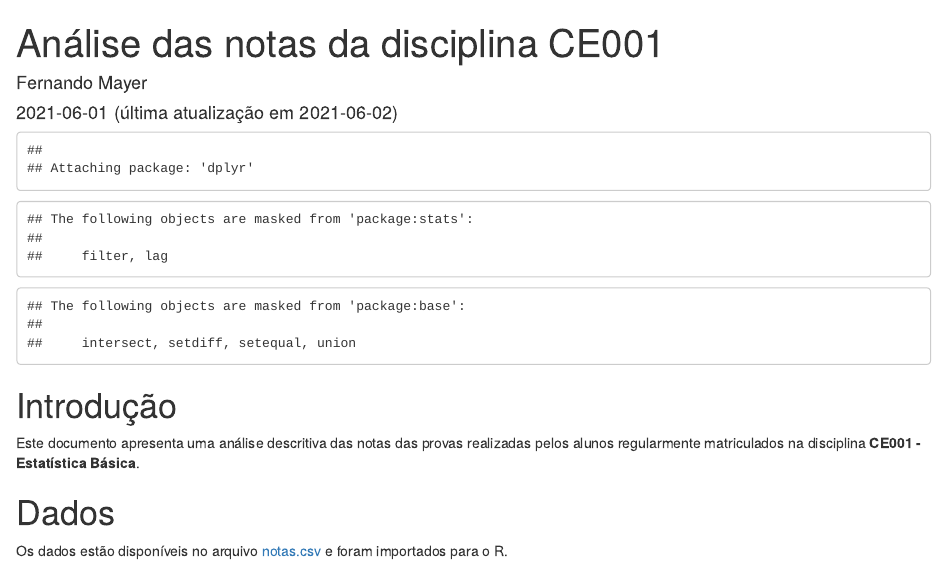
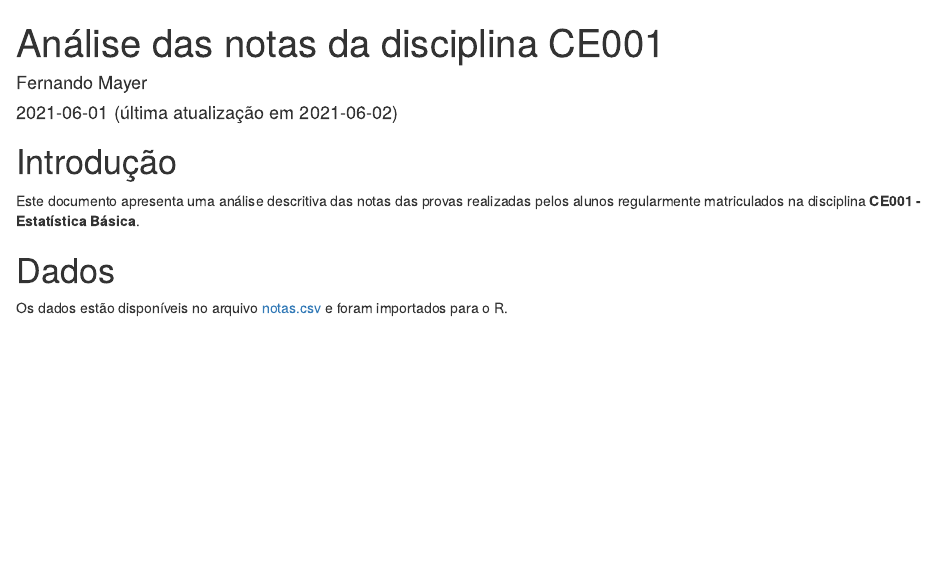
Before and after one commit to fernandomayer/pesqrep-slides, an R Markdown document (exemplos/Exemplo-notas.Rmd): the page in a window 1100 px wide, from its top. Rendered offline with R 4.5, knitr and Pandoc, with nearby package versions.

Commit message:
Arruma exemplo

````diff
--- a/exemplos/Exemplo-notas.Rmd
+++ b/exemplos/Exemplo-notas.Rmd
@@ -8,7 +8,7 @@ output:
   word_document: default
 ---
 
-```{r, echo=FALSE}
+```{r, echo=FALSE, message=FALSE}
 library(dplyr)
 library(tidyr)
 library(ggplot2)
````
Also changed, not shown: exemplos/Exemplo-notas.Rmd (19 more changed lines).
